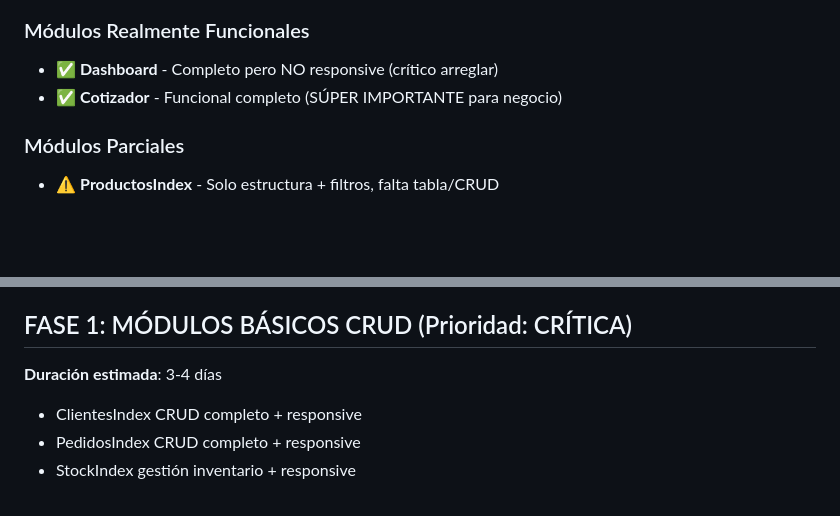
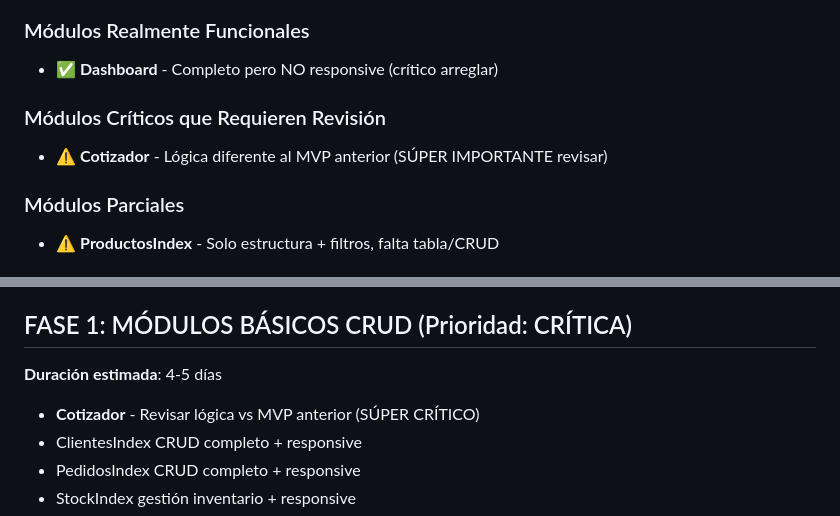
Before and after one commit to PachuAI/bambu-crm-full, a Markdown page: documentacion-proyecto/PLAN_IMPLEMENTACION_MODULOS_FALTANTES.md, 2 parts joined by grey strips. Rendered like a GitHub page; blank space fills up the shorter version.

```diff
--- a/documentacion-proyecto/PLAN_IMPLEMENTACION_MODULOS_FALTANTES.md
+++ b/documentacion-proyecto/PLAN_IMPLEMENTACION_MODULOS_FALTANTES.md
@@ -13,7 +13,9 @@ Implementar los 4 módulos logísticos faltantes que existían en el MVP anterio
 
 ### Módulos Realmente Funcionales
 - ✅ **Dashboard** - Completo pero NO responsive (crítico arreglar)
-- ✅ **Cotizador** - Funcional completo (SÚPER IMPORTANTE para negocio)
+
+### Módulos Críticos que Requieren Revisión
+- ⚠️ **Cotizador** - Lógica diferente al MVP anterior (SÚPER IMPORTANTE revisar)
 
 ### Módulos Parciales
 - ⚠️ **ProductosIndex** - Solo estructura + filtros, falta tabla/CRUD
@@ -46,7 +48,8 @@ Debido al estado real detectado, cambiamos prioridades:
 - Tipografía y espaciados inconsistentes
 
 ## FASE 1: MÓDULOS BÁSICOS CRUD (Prioridad: CRÍTICA)
-**Duración estimada**: 3-4 días
+**Duración estimada**: 4-5 días
+- **Cotizador** - Revisar lógica vs MVP anterior (SÚPER CRÍTICO)
 - ClientesIndex CRUD completo + responsive
 - PedidosIndex CRUD completo + responsive
 - StockIndex gestión inventario + responsive
```
Also changed, not shown: documentacion-proyecto/ESTADO_REAL_FRONTEND_2025-08-07.md (+7 -7 lines).
